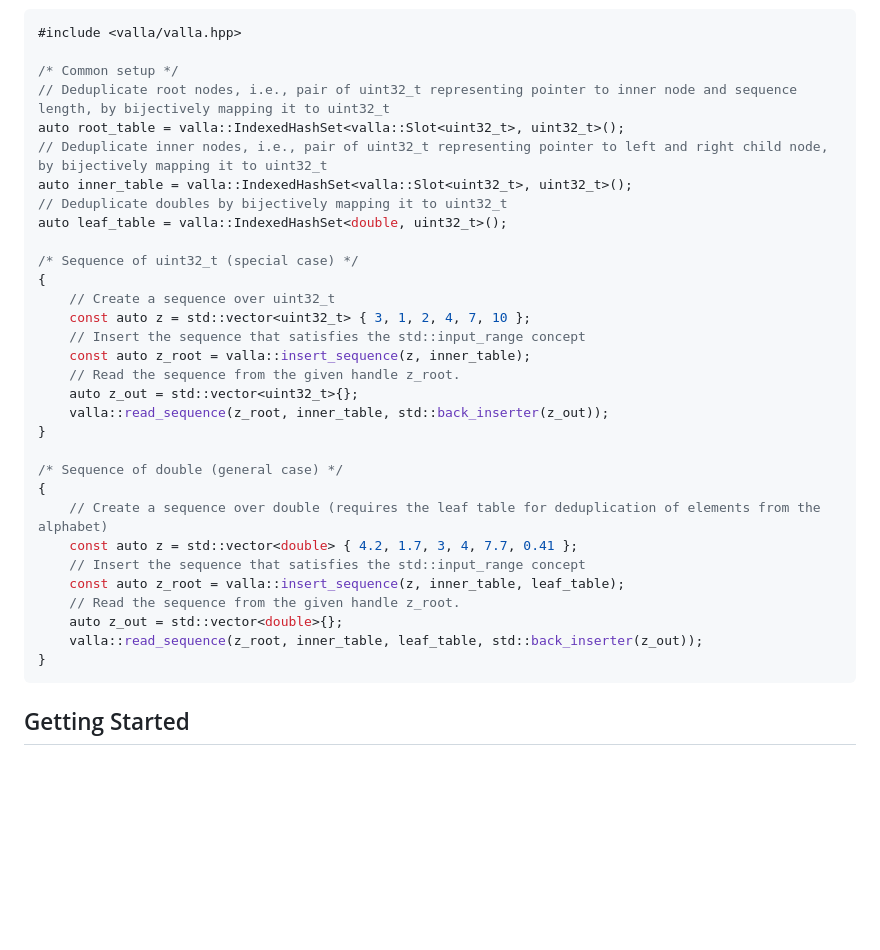
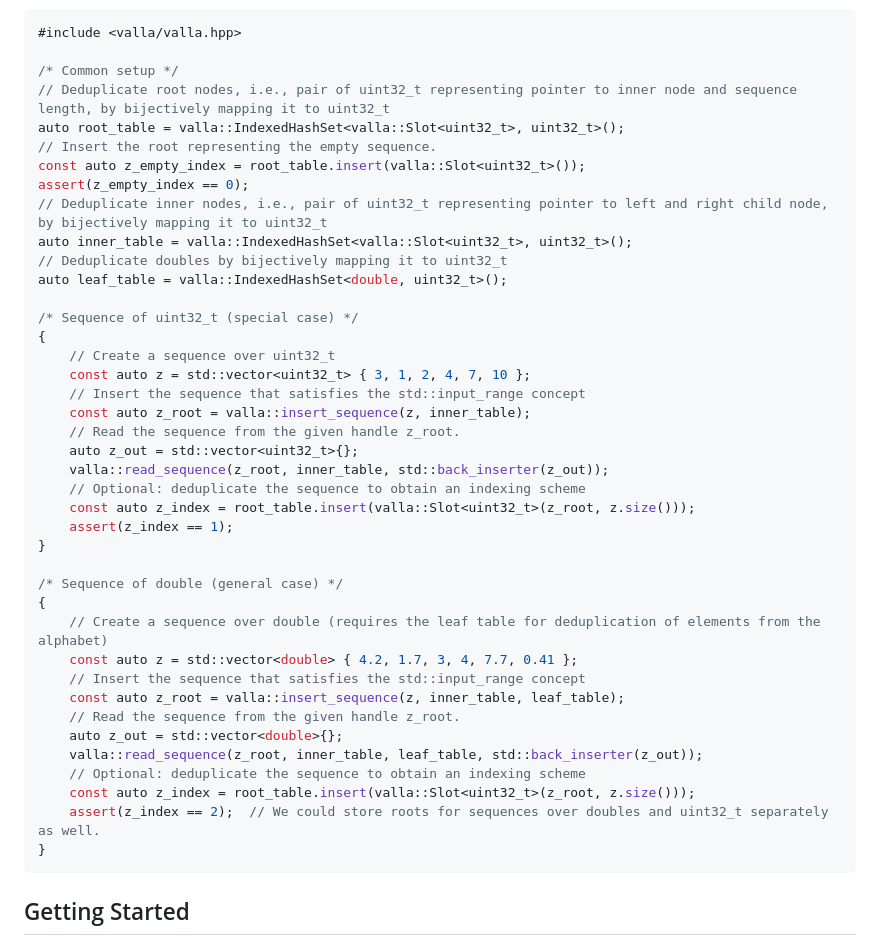
Before and after one commit to drexlerd/tree-compression, a Markdown page: README.md, the part around the change. Rendered like a GitHub page; blank space fills up the shorter version.

````diff
--- a/README.md
+++ b/README.md
@@ -16,6 +16,9 @@ The following example illustrates the API of the library. First, it instantiates
 /* Common setup */
 // Deduplicate root nodes, i.e., pair of uint32_t representing pointer to inner node and sequence length, by bijectively mapping it to uint32_t
 auto root_table = valla::IndexedHashSet<valla::Slot<uint32_t>, uint32_t>();
+// Insert the root representing the empty sequence.
+const auto z_empty_index = root_table.insert(valla::Slot<uint32_t>());
+assert(z_empty_index == 0);
 // Deduplicate inner nodes, i.e., pair of uint32_t representing pointer to left and right child node, by bijectively mapping it to uint32_t
 auto inner_table = valla::IndexedHashSet<valla::Slot<uint32_t>, uint32_t>();
 // Deduplicate doubles by bijectively mapping it to uint32_t
@@ -30,6 +33,9 @@ auto leaf_table = valla::IndexedHashSet<double, uint32_t>();
     // Read the sequence from the given handle z_root.
     auto z_out = std::vector<uint32_t>{};
     valla::read_sequence(z_root, inner_table, std::back_inserter(z_out));
+    // Optional: deduplicate the sequence to obtain an indexing scheme
+    const auto z_index = root_table.insert(valla::Slot<uint32_t>(z_root, z.size()));
+    assert(z_index == 1);
 }
 
 /* Sequence of double (general case) */
@@ -41,6 +47,9 @@ auto leaf_table = valla::IndexedHashSet<double, uint32_t>();
     // Read the sequence from the given handle z_root.
     auto z_out = std::vector<double>{};
     valla::read_sequence(z_root, inner_table, leaf_table, std::back_inserter(z_out));
+    // Optional: deduplicate the sequence to obtain an indexing scheme
+    const auto z_index = root_table.insert(valla::Slot<uint32_t>(z_root, z.size()));
+    assert(z_index == 2);  // We could store roots for sequences over doubles and uint32_t separately as well.
 }
 ```
 
````
